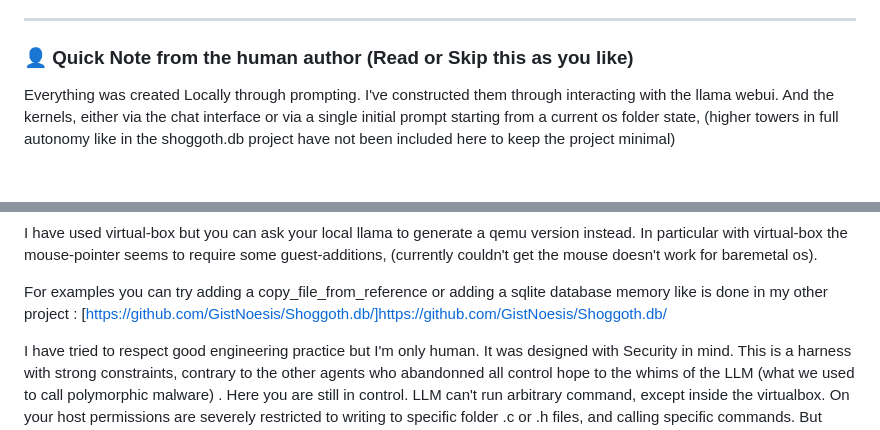
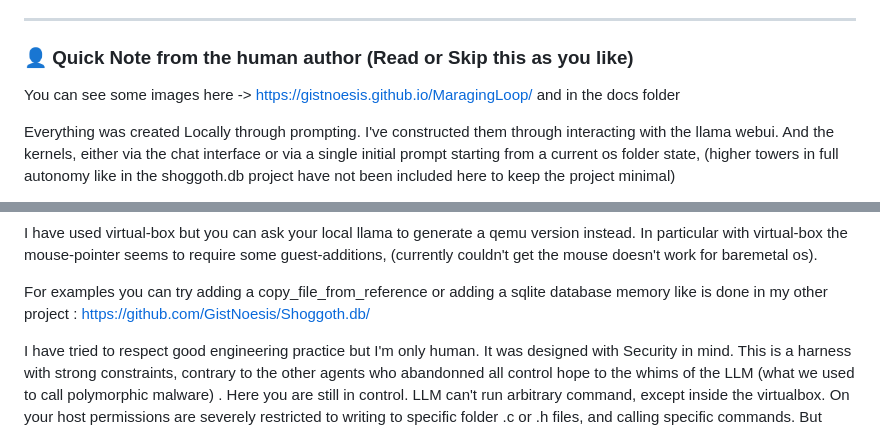
Before and after one commit to GistNoesis/MaragingLoop, a Markdown page: README.md, 2 parts joined by grey strips. Drawn GitHub-style; blank space fills up the shorter version.

```diff
--- a/README.md
+++ b/README.md
@@ -15,6 +15,7 @@ Unlike text-only coding agents, MaragingLoop treats **code generation** and **VM
 ---
 
 ### 👤 Quick Note from the human author (Read or Skip this as you like)
+You can see some images here -> https://gistnoesis.github.io/MaragingLoop/ and in the docs folder
 
 Everything was created Locally through prompting. I've constructed them through interacting with the llama webui. And the kernels, either via the chat interface or via a single initial prompt starting from a current os folder state, (higher towers in full autonomy like in the shoggoth.db project have not been included here to keep the project minimal)
 
@@ -36,7 +37,7 @@ The project is a boiler plate,  you can easily add your own tools by asking your
 I have used virtual-box but you can ask your local llama to generate a qemu version instead. In particular with virtual-box the mouse-pointer seems to require some guest-additions, (currently couldn't get the mouse doesn't work for baremetal os).
 
 For examples you can try adding a copy_file_from_reference or adding a sqlite database memory like is done in my other project :
-[https://github.com/GistNoesis/Shoggoth.db/]https://github.com/GistNoesis/Shoggoth.db/
+https://github.com/GistNoesis/Shoggoth.db/
 
 I have tried to respect good engineering practice but I'm only human. It was designed with Security in mind. This is a harness with strong constraints, contrary to the other agents who abandonned all control hope to the whims of the LLM (what we used to call polymorphic malware) . Here you are still in control. LLM can't run arbitrary command, except inside the virtualbox. On your host permissions are severely restricted to writing to specific folder .c or .h files, and calling specific commands. But information on any files on your host can be trivially read by the LLM with simple tricks. I've also proposed a solution using Access Control Lists.
 
```
